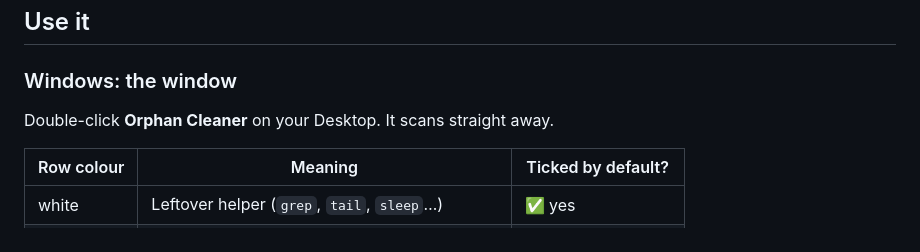
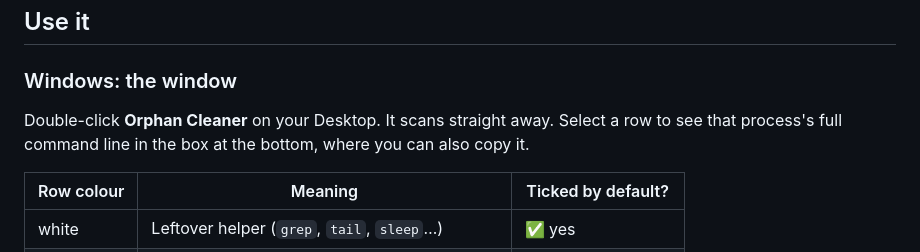
Before and after one commit to jp7chaiban/orphan-cleaner, a Markdown page: README.md, the part around one of its changes. Drawn GitHub-style.

```diff
--- a/README.md
+++ b/README.md
@@ -87,7 +119,8 @@ To update on any OS, `git pull` and run the installer again.
 
 ### Windows: the window
 
-Double-click **Orphan Cleaner** on your Desktop. It scans straight away.
+Double-click **Orphan Cleaner** on your Desktop. It scans straight away. Select a row to see that
+process's full command line in the box at the bottom, where you can also copy it.
 
 | Row colour | Meaning | Ticked by default? |
 |---|---|---|
```
Also changed, not shown: other parts of README.md (+41 -3 lines), assets/icon.png (added), assets/social-preview.png (added), 12 other files.
